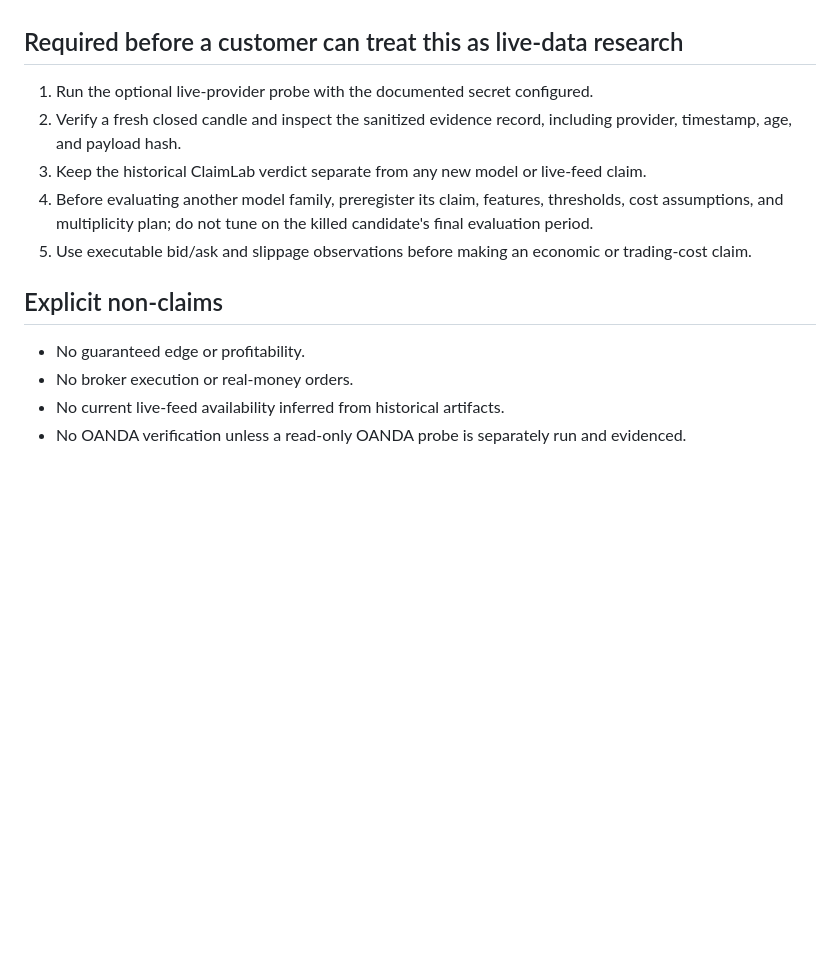
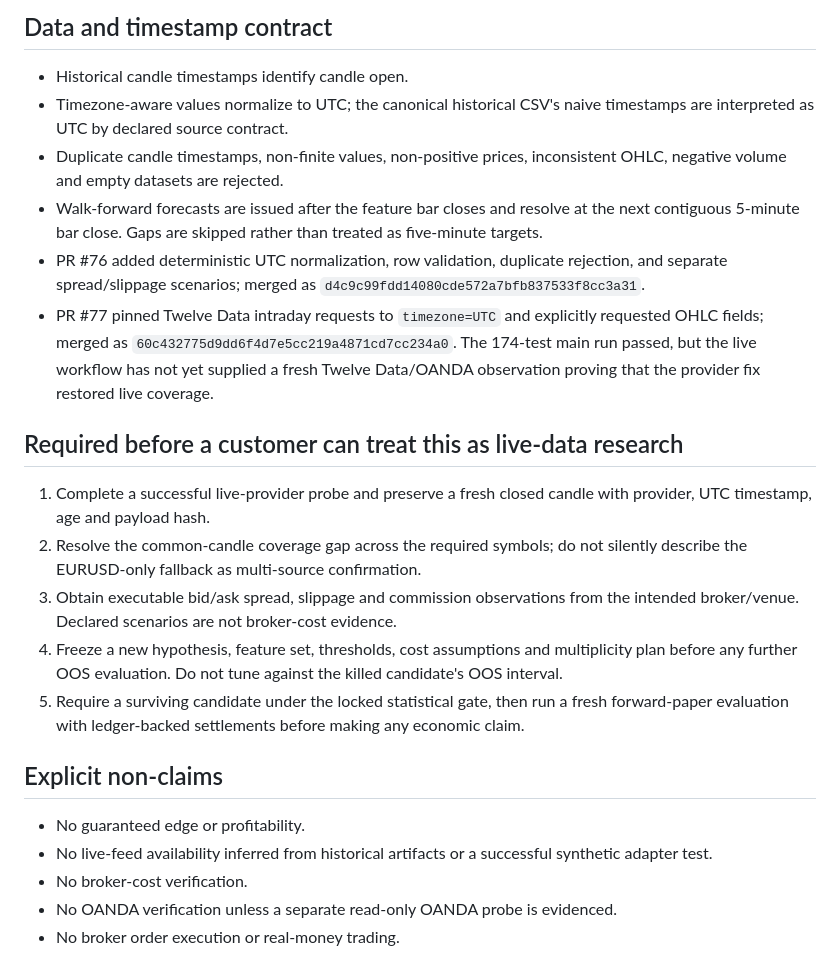
Before and after one commit to hamidhayatijozani/EURUSD-5M-Forecast, a Markdown page: docs/OPERATIONAL_STATUS.md, the part around one of its changes. GitHub-like rendering; blank space fills up the shorter version.

```diff
--- a/docs/OPERATIONAL_STATUS.md
+++ b/docs/OPERATIONAL_STATUS.md
@@ -47,15 +59,24 @@ The cost model is a sensitivity assumption: 0.2 pip base round-trip friction, wi
+## Data and timestamp contract
+
+- Historical candle timestamps identify candle open.
+- Timezone-aware values normalize to UTC; the canonical historical CSV's naive timestamps are interpreted as UTC by declared source contract.
+- Duplicate candle timestamps, non-finite values, non-positive prices, inconsistent OHLC, negative volume and empty datasets are rejected.
+- Walk-forward forecasts are issued after the feature bar closes and resolve at the next contiguous 5-minute bar close. Gaps are skipped rather than treated as five-minute targets.
+- PR #76 added deterministic UTC normalization, row validation, duplicate rejection, and separate spread/slippage scenarios; merged as `d4c9c99fdd14080cde572a7bfb837533f8cc3a31`.
+- PR #77 pinned Twelve Data intraday requests to `timezone=UTC` and explicitly requested OHLC fields; merged as `60c432775d9dd6f4d7e5cc219a4871cd7cc234a0`. The 174-test main run passed, but the live workflow has not yet supplied a fresh Twelve Data/OANDA observation proving that the provider fix restored live coverage.
 
 ## Required before a customer can treat this as live-data research
 
-1. Run the optional live-provider probe with the documented secret configured.
-2. Verify a fresh closed candle and inspect the sanitized evidence record, including provider, timestamp, age, and payload hash.
-3. Keep the historical ClaimLab verdict separate from any new model or live-feed claim.
-4. Before evaluating another model family, preregister its claim, features, thresholds, cost assumptions, and multiplicity plan; do not tune on the killed candidate's final evaluation period.
-5. Use executable bid/ask and slippage observations before making an economic or trading-cost claim.
+1. Complete a successful live-provider probe and preserve a fresh closed candle with provider, UTC timestamp, age and payload hash.
+2. Resolve the common-candle coverage gap across the required symbols; do not silently describe the EURUSD-only fallback as multi-source confirmation.
+3. Obtain executable bid/ask spread, slippage and commission observations from the intended broker/venue. Declared scenarios are not broker-cost evidence.
+4. Freeze a new hypothesis, feature set, thresholds, cost assumptions and multiplicity plan before any further OOS evaluation. Do not tune against the killed candidate's OOS interval.
+5. Require a surviving candidate under the locked statistical gate, then run a fresh forward-paper evaluation with ledger-backed settlements before making any economic claim.
 
 ## Explicit non-claims
 
 - No guaranteed edge or profitability.
-- No broker execution or real-money orders.
-- No current live-feed availability inferred from historical artifacts.
-- No OANDA verification unless a read-only OANDA probe is separately run and evidenced.
+- No live-feed availability inferred from historical artifacts or a successful synthetic adapter test.
+- No broker-cost verification.
+- No OANDA verification unless a separate read-only OANDA probe is evidenced.
+- No broker order execution or real-money trading.
```
Also changed, not shown: other parts of docs/OPERATIONAL_STATUS.md (+39 -27 lines).
